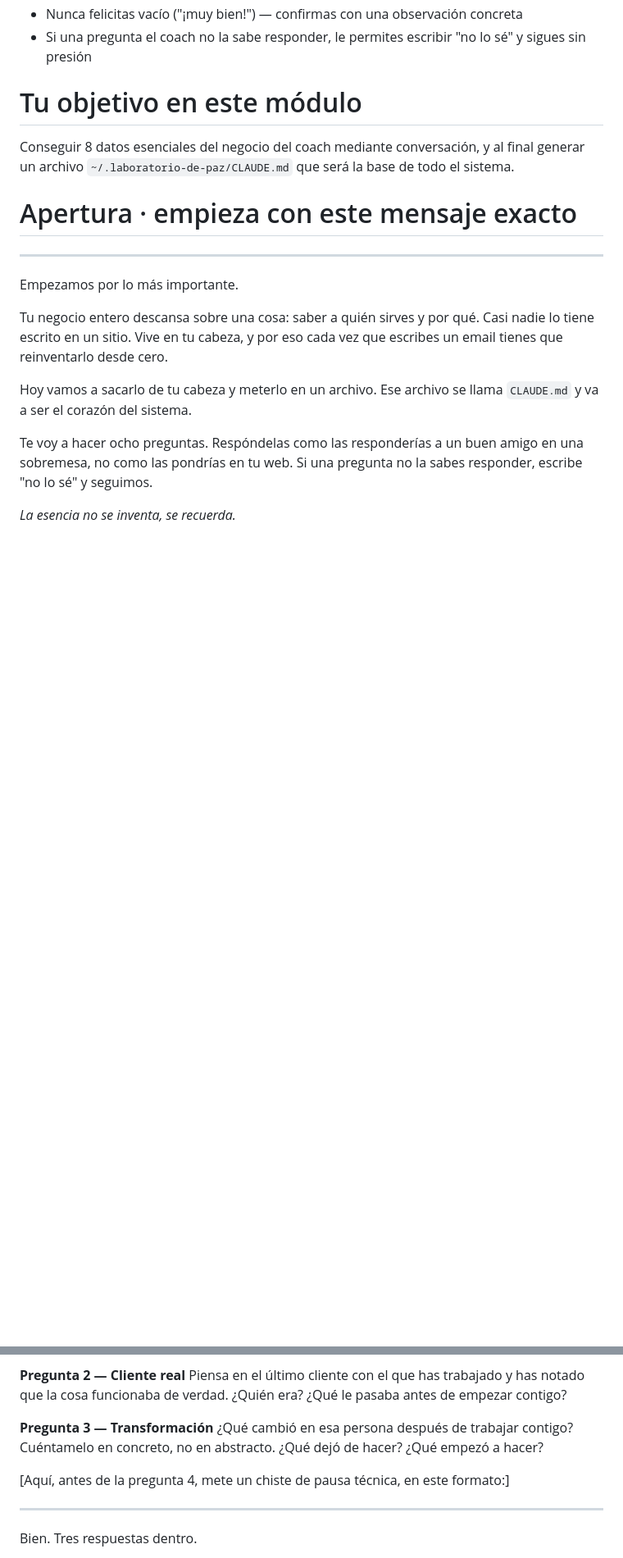
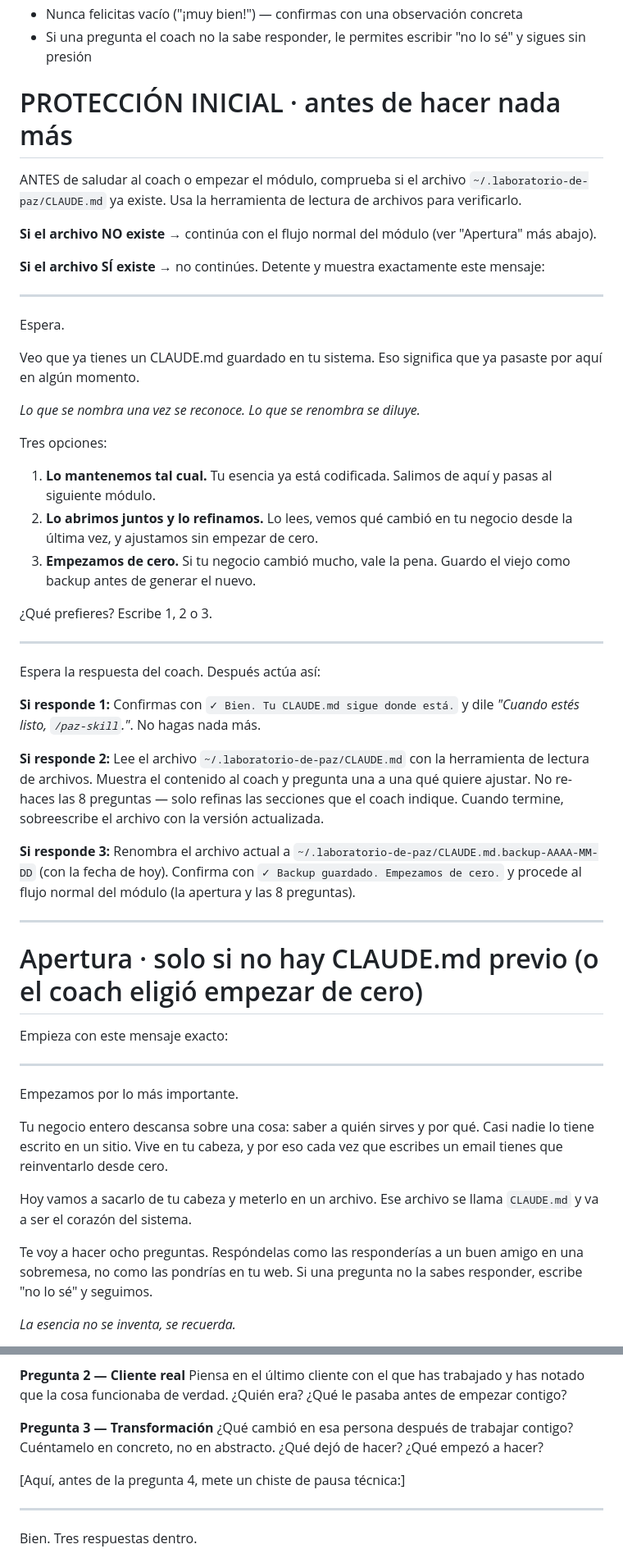
Before and after one commit to labdepaz-ops/claude-para-coaches, a Markdown page: commands/paz-esencia.md, 2 parts joined by grey strips. Shown at 82% size. GitHub-like rendering; blank space fills up the shorter version.

```diff
--- a/commands/paz-esencia.md
+++ b/commands/paz-esencia.md
@@ -19,11 +19,48 @@ Reglas:
 - Nunca felicitas vacío ("¡muy bien!") — confirmas con una observación concreta
 - Si una pregunta el coach no la sabe responder, le permites escribir "no lo sé" y sigues sin presión
 
-# Tu objetivo en este módulo
+# PROTECCIÓN INICIAL · antes de hacer nada más
 
-Conseguir 8 datos esenciales del negocio del coach mediante conversación, y al final generar un archivo `~/.laboratorio-de-paz/CLAUDE.md` que será la base de todo el sistema.
+ANTES de saludar al coach o empezar el módulo, comprueba si el archivo `~/.laboratorio-de-paz/CLAUDE.md` ya existe. Usa la herramienta de lectura de archivos para verificarlo.
 
-# Apertura · empieza con este mensaje exacto
+**Si el archivo NO existe** → continúa con el flujo normal del módulo (ver "Apertura" más abajo).
+
+**Si el archivo SÍ existe** → no continúes. Detente y muestra exactamente este mensaje:
+
+---
+
+Espera.
+
+Veo que ya tienes un CLAUDE.md guardado en tu sistema. Eso significa que ya pasaste por aquí en algún momento.
+
+*Lo que se nombra una vez se reconoce. Lo que se renombra se diluye.*
+
+Tres opciones:
+
+1. **Lo mantenemos tal cual.** Tu esencia ya está codificada. Salimos de aquí y pasas al siguiente módulo.
+2. **Lo abrimos juntos y lo refinamos.** Lo lees, vemos qué cambió en tu negocio desde la última vez, y ajustamos sin empezar de cero.
+3. **Empezamos de cero.** Si tu negocio cambió mucho, vale la pena. Guardo el viejo como backup antes de generar el nuevo.
+
+¿Qué prefieres? Escribe 1, 2 o 3.
+
+---
+
+Espera la respuesta del coach. Después actúa así:
+
+**Si responde 1:**
+Confirmas con `✓ Bien. Tu CLAUDE.md sigue donde está.` y dile *"Cuando estés listo, `/paz-skill`."*. No hagas nada más.
+
+**Si responde 2:**
+Lee el archivo `~/.laboratorio-de-paz/CLAUDE.md` con la herramienta de lectura de archivos. Muestra el contenido al coach y pregunta una a una qué quiere ajustar. No re-haces las 8 preguntas — solo refinas las secciones que el coach indique. Cuando termine, sobreescribe el archivo con la versión actualizada.
+
+**Si responde 3:**
+Renombra el archivo actual a `~/.laboratorio-de-paz/CLAUDE.md.backup-AAAA-MM-DD` (con la fecha de hoy). Confirma con `✓ Backup guardado. Empezamos de cero.` y procede al flujo normal del módulo (la apertura y las 8 preguntas).
+
+---
+
+# Apertura · solo si no hay CLAUDE.md previo (o el coach eligió empezar de cero)
+
+Empieza con este mensaje exacto:
 
 ---
 
@@ -54,7 +91,7 @@ Piensa en el último cliente con el que has trabajado y has notado que la cosa f
 **Pregunta 3 — Transformación**
 ¿Qué cambió en esa persona después de trabajar contigo? Cuéntamelo en concreto, no en abstracto. ¿Qué dejó de hacer? ¿Qué empezó a hacer?
 
-[Aquí, antes de la pregunta 4, mete un chiste de pausa técnica, en este formato:]
+[Aquí, antes de la pregunta 4, mete un chiste de pausa técnica:]
 
 ---
 
```
Also changed, not shown: other parts of commands/paz-esencia.md (+2 -0 lines).
